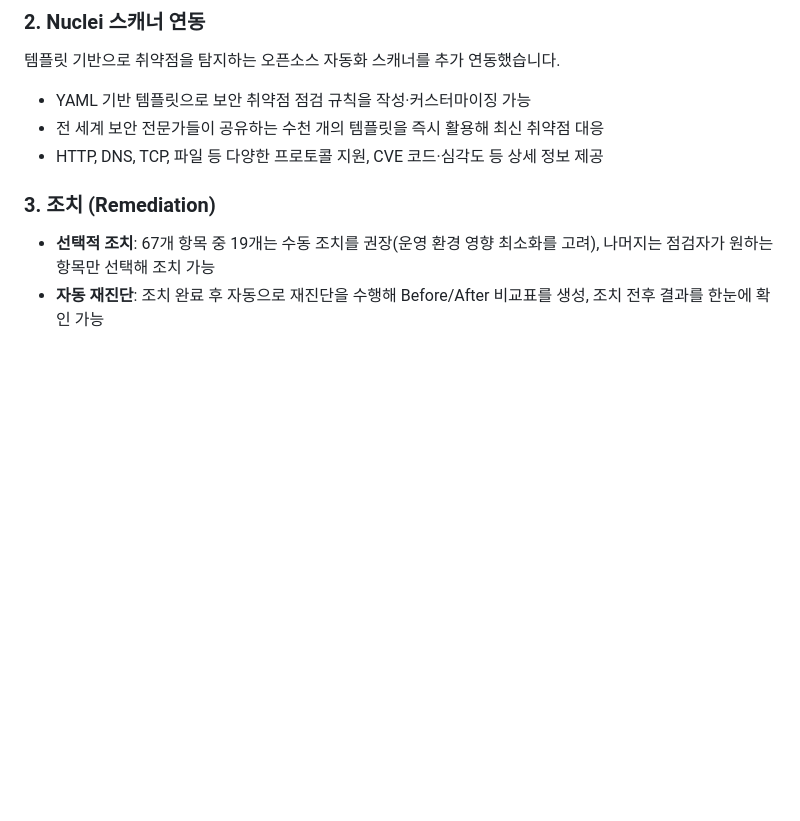
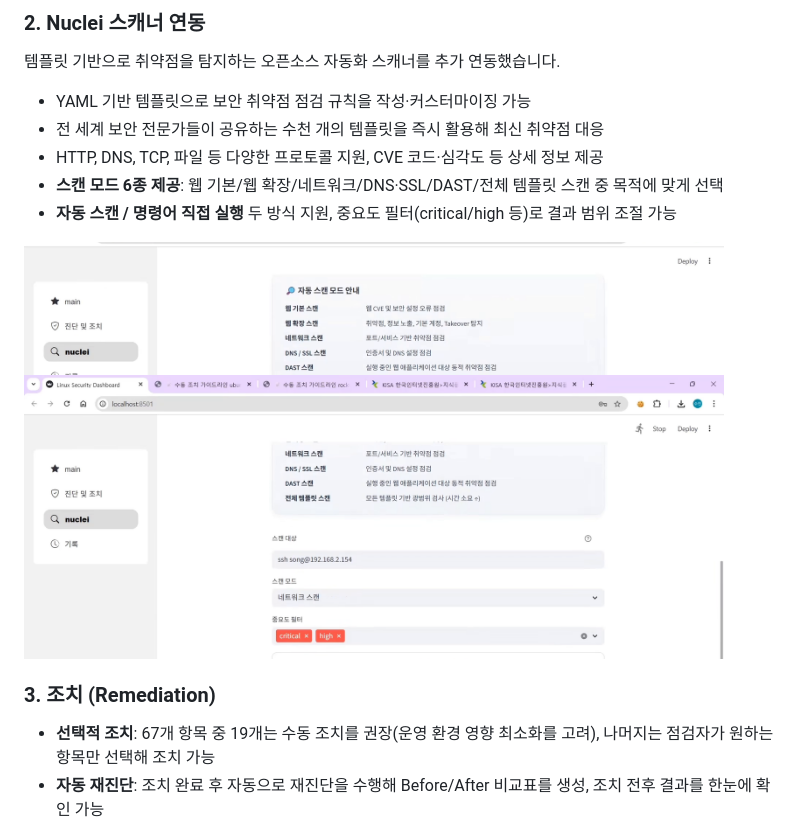
Before and after one commit to kevin9480/Linux_vuln_automation, a Markdown page: README.md, the part around the change. Drawn GitHub-style; pictures changed too: docs/nuclei-overview.png (added), docs/nuclei-scan.png (added); blank space fills up the shorter version.

Commit message:
Add Nuclei section details

```diff
--- a/README.md
+++ b/README.md
@@ -91,6 +91,12 @@ Ansible 기반으로 다중 Linux 서버의 보안 취약점을 자동 진단하
 - YAML 기반 템플릿으로 보안 취약점 점검 규칙을 작성·커스터마이징 가능
 - 전 세계 보안 전문가들이 공유하는 수천 개의 템플릿을 즉시 활용해 최신 취약점 대응
 - HTTP, DNS, TCP, 파일 등 다양한 프로토콜 지원, CVE 코드·심각도 등 상세 정보 제공
+- **스캔 모드 6종 제공**: 웹 기본/웹 확장/네트워크/DNS·SSL/DAST/전체 템플릿 스캔 중 목적에 맞게 선택
+- **자동 스캔 / 명령어 직접 실행** 두 방식 지원, 중요도 필터(critical/high 등)로 결과 범위 조절 가능
+
+<img src="docs/nuclei-overview.png" width="700">
+
+<img src="docs/nuclei-scan.png" width="700">
 
 ### 3. 조치 (Remediation)
 - **선택적 조치**: 67개 항목 중 19개는 수동 조치를 권장(운영 환경 영향 최소화를 고려), 나머지는 점검자가 원하는 항목만 선택해 조치 가능
```
